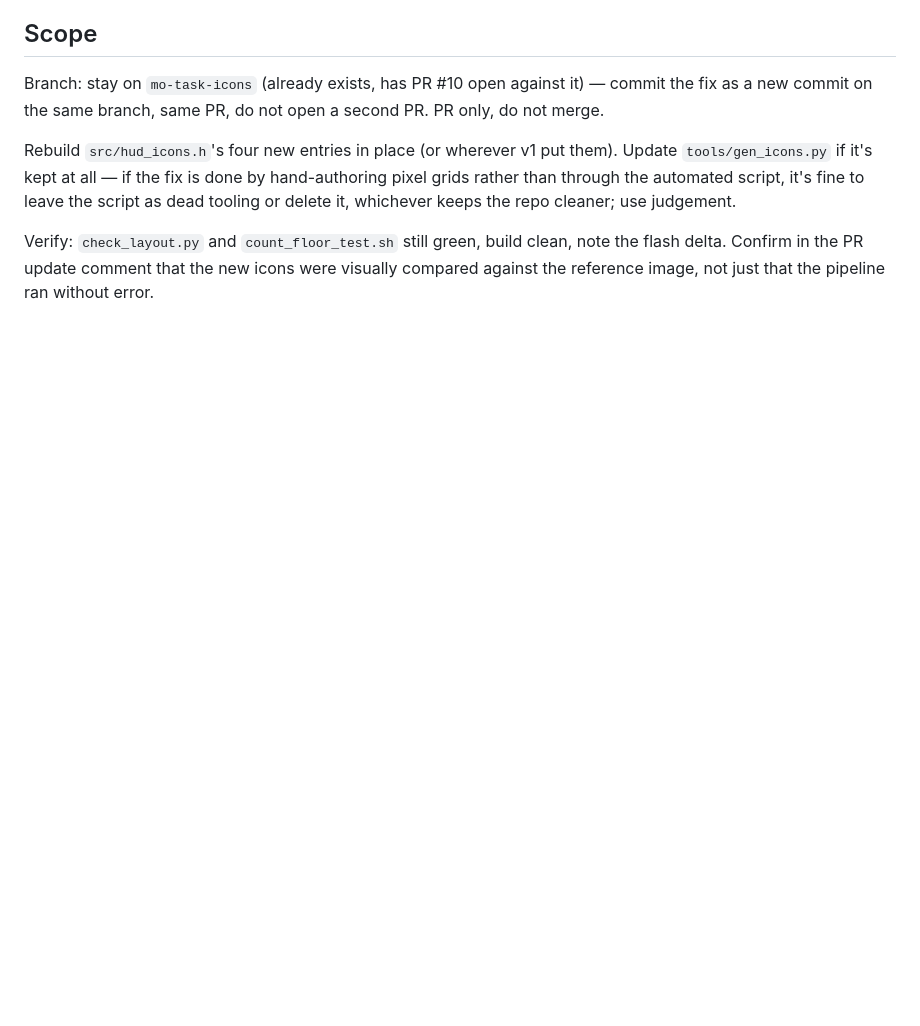
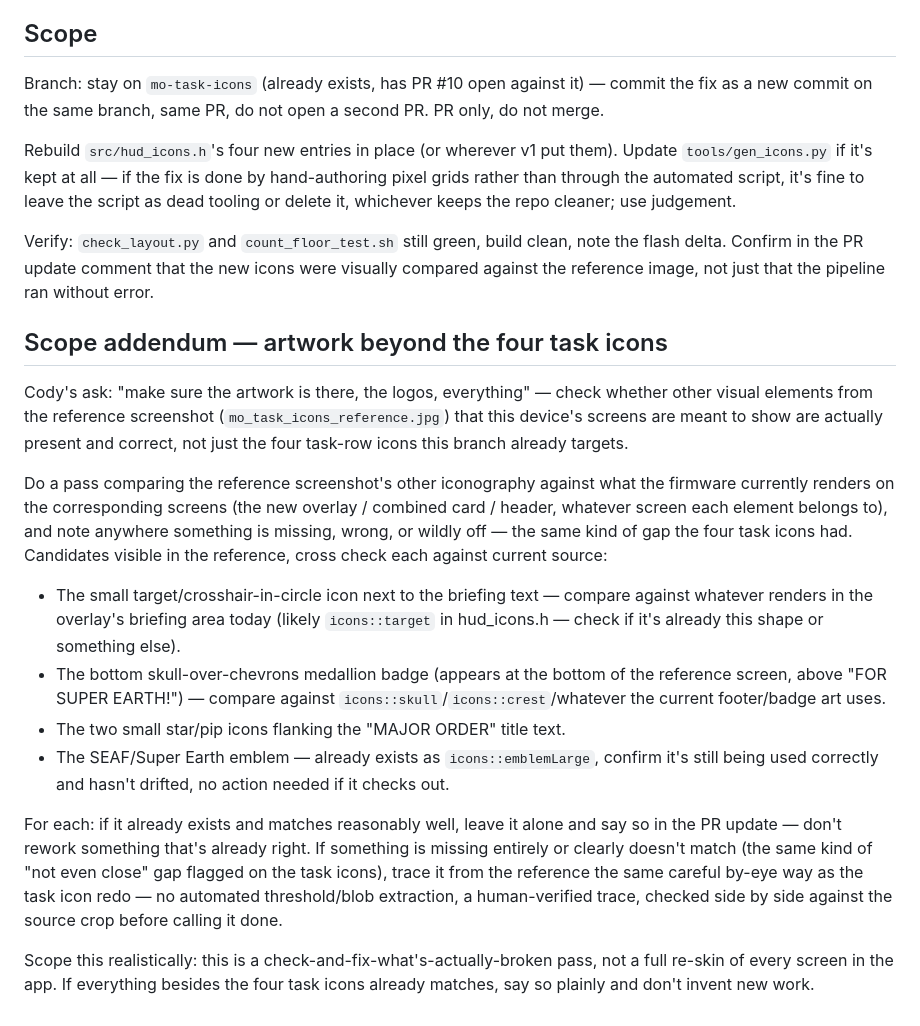
Before and after one commit to codydoerfler/hd2-desk-monitor, a Markdown page: mo_task_icons_redo_task.md, the part around the change. GitHub-like rendering; blank space fills up the shorter version.

Commit message:
Expand redo task: check other artwork/logos beyond the four task icons

```diff
--- a/mo_task_icons_redo_task.md
+++ b/mo_task_icons_redo_task.md
@@ -81,3 +81,42 @@ Verify: `check_layout.py` and `count_floor_test.sh` still green, build
 clean, note the flash delta. Confirm in the PR update comment that the new
 icons were visually compared against the reference image, not just that the
 pipeline ran without error.
+## Scope addendum — artwork beyond the four task icons
+
+Cody's ask: "make sure the artwork is there, the logos, everything" — check
+whether other visual elements from the reference screenshot
+(`mo_task_icons_reference.jpg`) that this device's screens are meant to show
+are actually present and correct, not just the four task-row icons this
+branch already targets.
+
+Do a pass comparing the reference screenshot's other iconography against
+what the firmware currently renders on the corresponding screens (the new
+overlay / combined card / header, whatever screen each element belongs to),
+and note anywhere something is missing, wrong, or wildly off — the same kind
+of gap the four task icons had. Candidates visible in the reference, cross
+check each against current source:
+
+- The small target/crosshair-in-circle icon next to the briefing text —
+  compare against whatever renders in the overlay's briefing area today
+  (likely `icons::target` in hud_icons.h — check if it's already this
+  shape or something else).
+- The bottom skull-over-chevrons medallion badge (appears at the bottom of
+  the reference screen, above "FOR SUPER EARTH!") — compare against
+  `icons::skull`/`icons::crest`/whatever the current footer/badge art uses.
+- The two small star/pip icons flanking the "MAJOR ORDER" title text.
+- The SEAF/Super Earth emblem — already exists as `icons::emblemLarge`,
+  confirm it's still being used correctly and hasn't drifted, no action
+  needed if it checks out.
+
+For each: if it already exists and matches reasonably well, leave it alone
+and say so in the PR update — don't rework something that's already right.
+If something is missing entirely or clearly doesn't match (the same kind of
+"not even close" gap flagged on the task icons), trace it from the reference
+the same careful by-eye way as the task icon redo — no automated
+threshold/blob extraction, a human-verified trace, checked side by side
+against the source crop before calling it done.
+
+Scope this realistically: this is a check-and-fix-what's-actually-broken
+pass, not a full re-skin of every screen in the app. If everything besides
+the four task icons already matches, say so plainly and don't invent new
+work.
```
